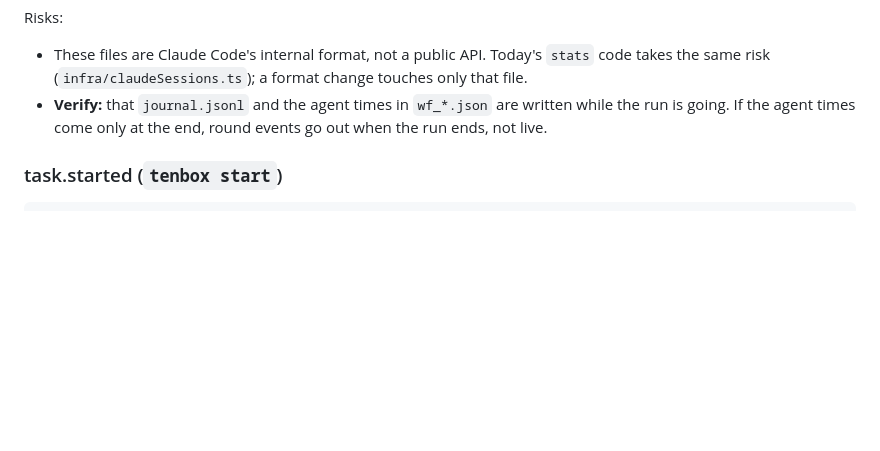
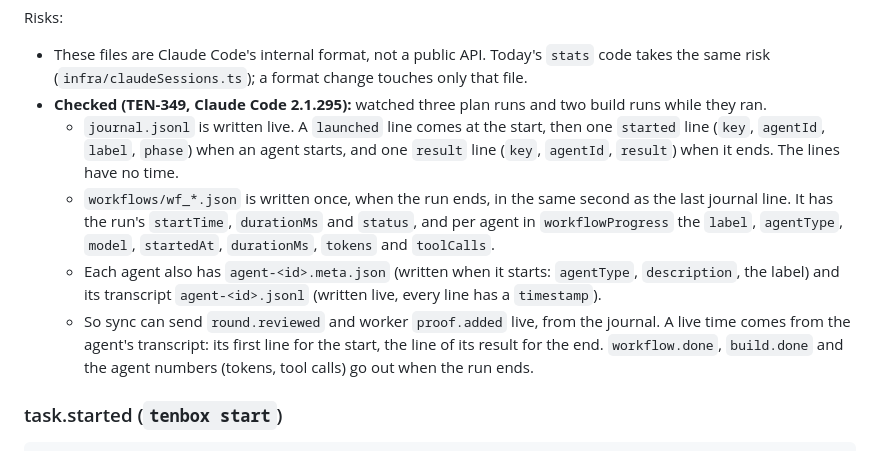
Before and after one commit to enojen/tenbox, a Markdown page: docs/data-model.md, the part around the change. Rendered like a GitHub page; blank space fills up the shorter version.

Commit message:
TEN-349: Write down when Claude Code writes workflow records (#14)
journal.jsonl is written live; wf_*.json only when the run ends.


Claude-Session: https://claude.ai/code/session_013dxfF3pYz6bCaa6yLezigF

Co-authored-by: Claude Opus 5.5 <noreply@anthropic.com>

```diff
--- a/docs/data-model.md
+++ b/docs/data-model.md
@@ -330,9 +330,22 @@ Risks:
 
 - These files are Claude Code's internal format, not a public API. Today's `stats` code
   takes the same risk (`infra/claudeSessions.ts`); a format change touches only that file.
-- **Verify:** that `journal.jsonl` and the agent times in `wf_*.json` are written while the
-  run is going. If the agent times come only at the end, round events go out when the
-  run ends, not live.
+- **Checked (TEN-349, Claude Code 2.1.295):** watched three plan runs and two build runs
+  while they ran.
+  - `journal.jsonl` is written live. A `launched` line comes at the start, then one
+    `started` line (`key`, `agentId`, `label`, `phase`) when an agent starts, and one
+    `result` line (`key`, `agentId`, `result`) when it ends. The lines have no time.
+  - `workflows/wf_*.json` is written once, when the run ends, in the same second as the
+    last journal line. It has the run's `startTime`, `durationMs` and `status`, and per
+    agent in `workflowProgress` the `label`, `agentType`, `model`, `startedAt`,
+    `durationMs`, `tokens` and `toolCalls`.
+  - Each agent also has `agent-<id>.meta.json` (written when it starts: `agentType`,
+    `description`, the label) and its transcript `agent-<id>.jsonl` (written live, every
+    line has a `timestamp`).
+  - So sync can send `round.reviewed` and worker `proof.added` live, from the journal. A
+    live time comes from the agent's transcript: its first line for the start, the line
+    of its result for the end. `workflow.done`, `build.done` and the agent numbers
+    (tokens, tool calls) go out when the run ends.
 
 ### task.started (`tenbox start`)
 
```
